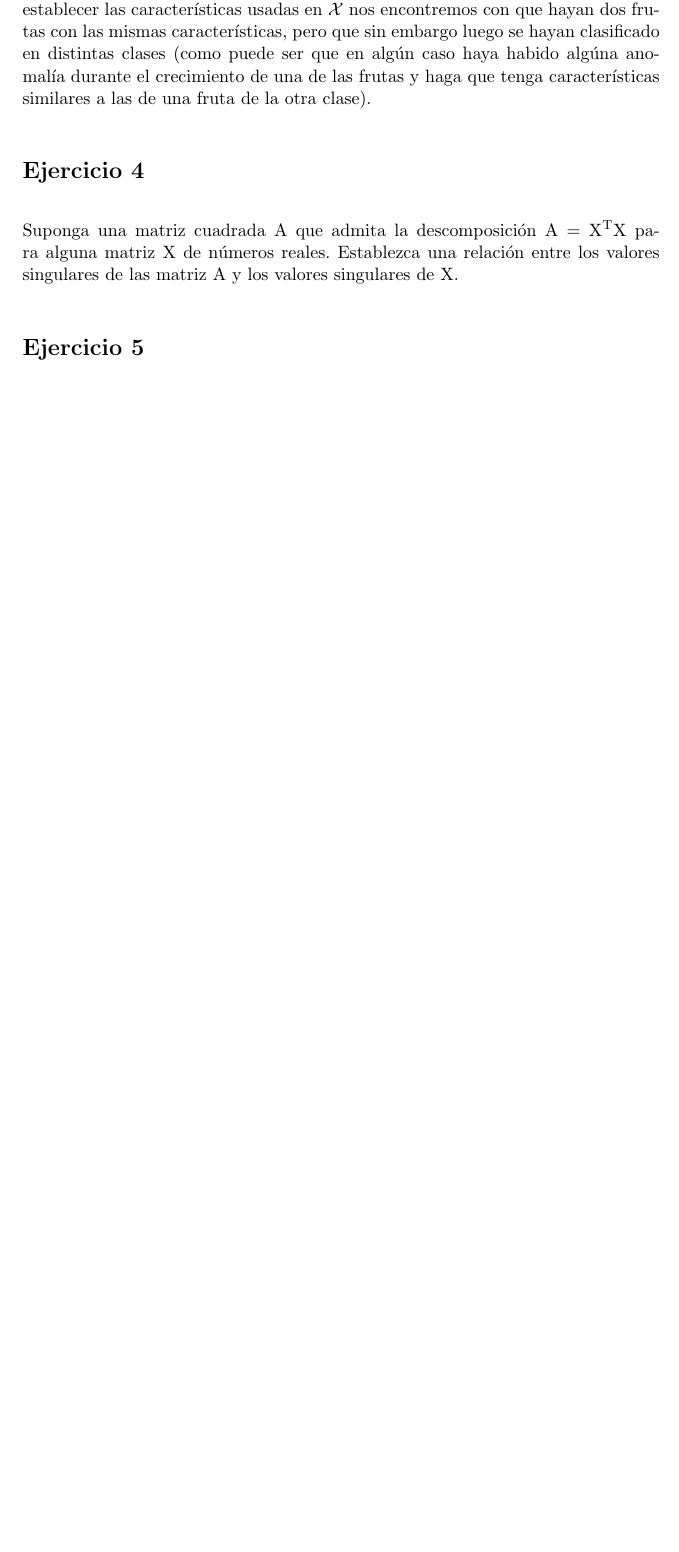
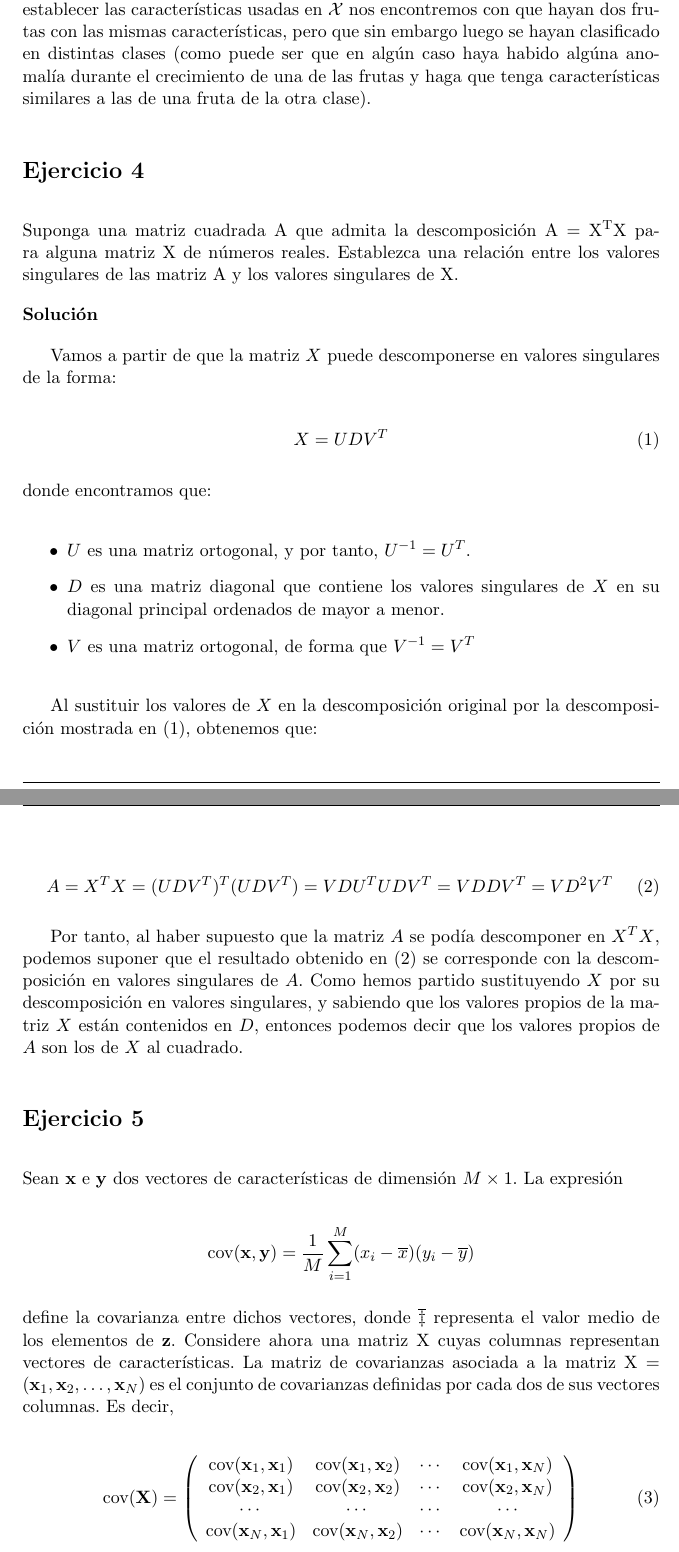
Before and after one commit to Vol0kin/ugr_aprendizaje_automatico, a LaTeX document (T/C1/cuestionario1.tex): part of page 7 of 9 before the commit and two parts of pages 7 and 8 of 10 after it, the two joined at a grey line, cut so that both start at the same text, the shorter picture padded with empty space. Compiled offline with pdfLaTeX.

Commit message:
Finished exercise 4.

```diff
--- a/T/C1/cuestionario1.tex
+++ b/T/C1/cuestionario1.tex
@@ -8,6 +8,7 @@
 \usepackage[textwidth=390pt]{geometry}		% Anchura de la pagina
 \usepackage[nottoc]{tocbibind}				% Referencias (no incluir num pagina indice en Indice)
 \usepackage{enumitem}
+\usepackage{amsmath}
 
 % Configuracion de encabezados y pies de pagina
 \pagestyle{fancy}
@@ -21,6 +22,7 @@
 
 
 \newcommand{\answer}{\noindent\textbf{Solución}}
+\newcommand{\cov}{\text{cov}}
 
 
 \begin{document}
@@ -248,7 +250,59 @@ similares a las de una fruta de la otra clase).
 \noindent Suponga una matriz cuadrada A que admita la descomposición A = X\textsuperscript{T}X para alguna matriz X de
 números reales. Establezca una relación entre los valores singulares de las matriz A y los valores singulares de X.
 
+\answer
+
+Vamos a partir de que la matriz $X$ puede descomponerse en valores singulares de la forma:
+
+\begin{equation}
+\label{eq:SVD}
+	X = UDV^T
+\end{equation}
+
+\noindent donde encontramos que:
+
+\begin{itemize}[label=\textbullet]
+	\item $U$ es una matriz ortogonal, y por tanto, $U^{-1} = U^T$.
+	\item $D$ es una matriz diagonal que contiene los valores singulares de $X$ en su diagonal principal ordenados de mayor
+	a menor.
+	\item $V$ es una matriz ortogonal, de forma que $V^{-1} = V^T$
+\end{itemize}
+
+Al sustituir los valores de $X$ en la descomposición original por la descomposición mostrada en (\ref{eq:SVD}), obtenemos que:
+
+\begin{equation}
+\label{eq:A_SVD}
+	A = X^TX = (UDV^T)^T(UDV^T) = VDU^TUDV^T = VDDV^T = VD^2V^T
+\end{equation}
+
+Por tanto, al haber supuesto que la matriz $A$ se podía descomponer en $X^TX$, podemos suponer que el resultado obtenido en
+(\ref{eq:A_SVD}) se corresponde con la descomposición en valores singulares de $A$. Como hemos partido sustituyendo $X$ por su
+descomposición en valores singulares, y sabiendo que los valores propios de la matriz $X$ están contenidos en $D$, entonces
+podemos decir que los valores propios de $A$ son los de $X$ al cuadrado.
+
 \section*{Ejercicio 5}
 \addcontentsline{toc}{section}{Ejercicio 5}
 
-\noindent
+\noindent Sean \textbf{x} e \textbf{y} dos vectores de características de dimensión $M \times 1$. La expresión
+
+\[ \cov(\mathbf{x}, \mathbf{y}) = \frac{1}{M} \sum_{i = 1}^M(x_i - \overline{x})(y_i - \overline{y})\]
+
+\noindent define la covarianza entre dichos vectores, donde $\overline{\mathcal{z}}$ representa el valor medio de los
+elementos de \textbf{z}. Considere ahora una matriz X cuyas columnas representan vectores de características.
+La matriz de covarianzas asociada a la matriz $\text{X} = (\text{\textbf{x}}_1, \text{\textbf{x}}_2, \dots ,
+\text{\textbf{x}}_N)$ es el conjunto de covarianzas definidas por cada dos de sus vectores columnas. Es decir,
+
+\begin{equation}
+\cov(\mathbf{X})
+=
+\left(
+{
+\begin{array}{cccc}
+	\cov(\mathbf{x}_1,\mathbf{x}_1) & \cov(\mathbf{x}_1,\mathbf{x}_2) & \cdots & \cov(\mathbf{x}_1,\mathbf{x}_N) \\
+	\cov(\mathbf{x}_2,\mathbf{x}_1) & \cov(\mathbf{x}_2,\mathbf{x}_2) & \cdots & \cov(\mathbf{x}_2,\mathbf{x}_N) \\
+	\cdots & \cdots & \cdots & \cdots \\
+	\cov(\mathbf{x}_N,\mathbf{x}_1) & \cov(\mathbf{x}_N,\mathbf{x}_2) & \cdots & \cov(\mathbf{x}_N,\mathbf{x}_N)
+\end{array}
+}
+\right)
+\end{equation}
```
Also changed, not shown: T/C1/cuestionario1.pdf, T/C1/cuestionario1.tex (15 more changed lines).
